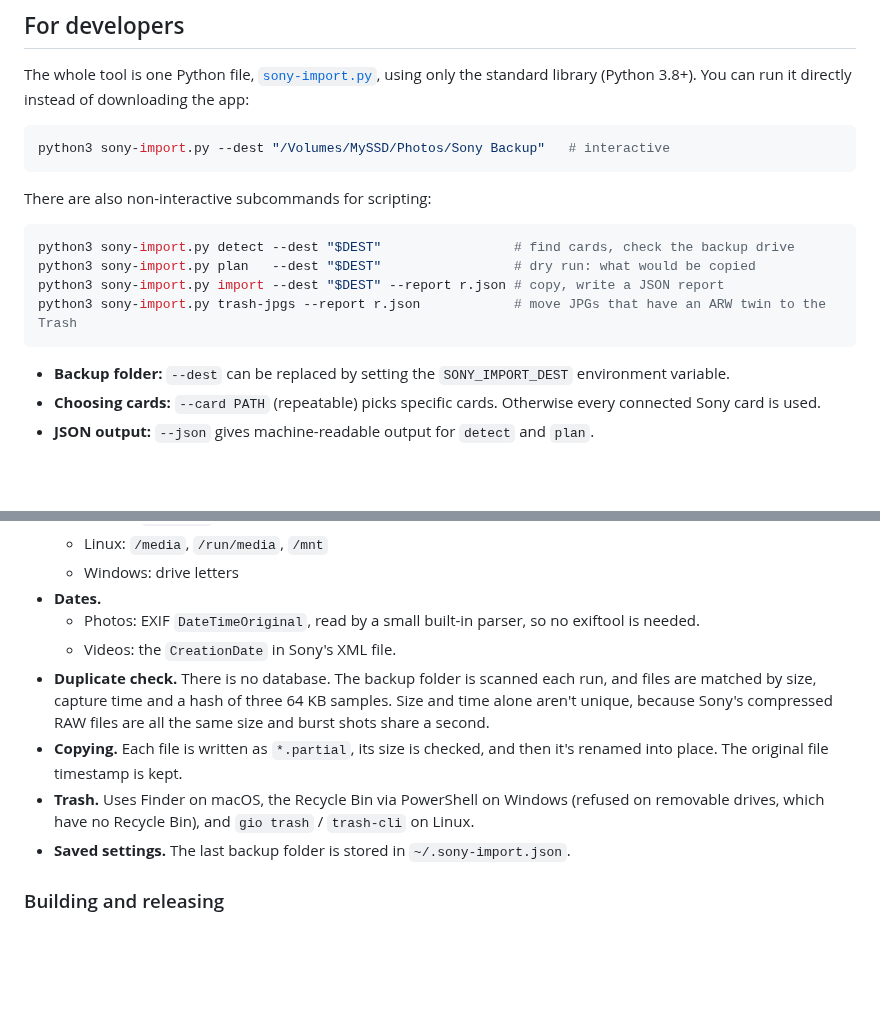
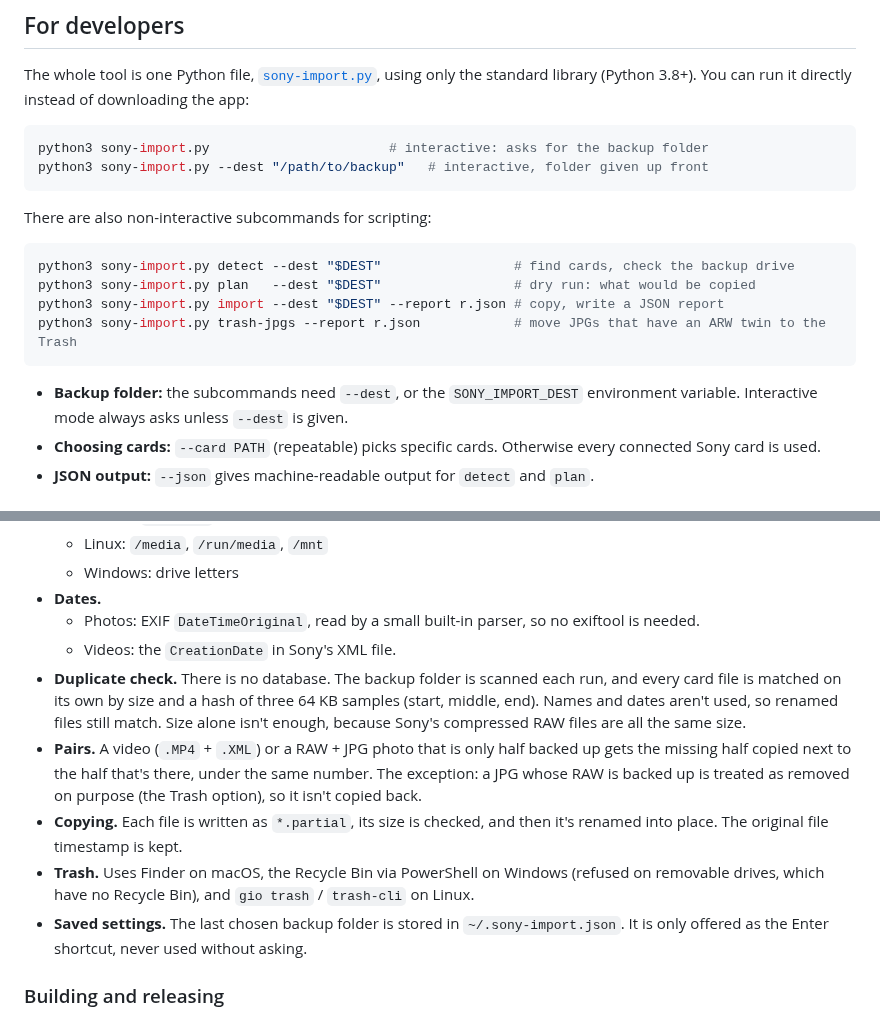
Before and after one commit to imsoumya18/offcard, a Markdown page: README.md, 2 parts joined by grey strips. Rendered like a GitHub page; blank space fills up the shorter version.

````diff
--- a/README.md
+++ b/README.md
@@ -99,7 +104,8 @@ The whole tool is one Python file, [`sony-import.py`](sony-import.py), using onl
 library (Python 3.8+). You can run it directly instead of downloading the app:
 
 ```bash
-python3 sony-import.py --dest "/Volumes/MySSD/Photos/Sony Backup"   # interactive
+python3 sony-import.py                       # interactive: asks for the backup folder
+python3 sony-import.py --dest "/path/to/backup"   # interactive, folder given up front
 ```
 
 There are also non-interactive subcommands for scripting:
@@ -111,7 +117,8 @@ python3 sony-import.py import --dest "$DEST" --report r.json # copy, write a JSO
 python3 sony-import.py trash-jpgs --report r.json            # move JPGs that have an ARW twin to the Trash
 ```
 
-- **Backup folder:** `--dest` can be replaced by setting the `SONY_IMPORT_DEST` environment variable.
+- **Backup folder:** the subcommands need `--dest`, or the `SONY_IMPORT_DEST` environment variable.
+  Interactive mode always asks unless `--dest` is given.
 - **Choosing cards:** `--card PATH` (repeatable) picks specific cards. Otherwise every connected Sony card is used.
 - **JSON output:** `--json` gives machine-readable output for `detect` and `plan`.
 
@@ -125,14 +132,19 @@ python3 sony-import.py trash-jpgs --report r.json            # move JPGs that ha
 - **Dates.**
   - Photos: EXIF `DateTimeOriginal`, read by a small built-in parser, so no exiftool is needed.
   - Videos: the `CreationDate` in Sony's XML file.
-- **Duplicate check.** There is no database. The backup folder is scanned each run, and files are
-  matched by size, capture time and a hash of three 64 KB samples. Size and time alone aren't
-  unique, because Sony's compressed RAW files are all the same size and burst shots share a second.
+- **Duplicate check.** There is no database. The backup folder is scanned each run, and every
+  card file is matched on its own by size and a hash of three 64 KB samples (start, middle, end).
+  Names and dates aren't used, so renamed files still match. Size alone isn't enough, because
+  Sony's compressed RAW files are all the same size.
+- **Pairs.** A video (`.MP4` + `.XML`) or a RAW + JPG photo that is only half backed up gets the
+  missing half copied next to the half that's there, under the same number. The exception: a JPG
+  whose RAW is backed up is treated as removed on purpose (the Trash option), so it isn't copied back.
 - **Copying.** Each file is written as `*.partial`, its size is checked, and then it's renamed into
   place. The original file timestamp is kept.
 - **Trash.** Uses Finder on macOS, the Recycle Bin via PowerShell on Windows (refused on removable
   drives, which have no Recycle Bin), and `gio trash` / `trash-cli` on Linux.
-- **Saved settings.** The last backup folder is stored in `~/.sony-import.json`.
+- **Saved settings.** The last chosen backup folder is stored in `~/.sony-import.json`. It is only
+  offered as the Enter shortcut, never used without asking.
 
 ### Building and releasing
 
````
Also changed, not shown: other parts of README.md (+16 -11 lines), docs/screenshot.png, 2 other files.
